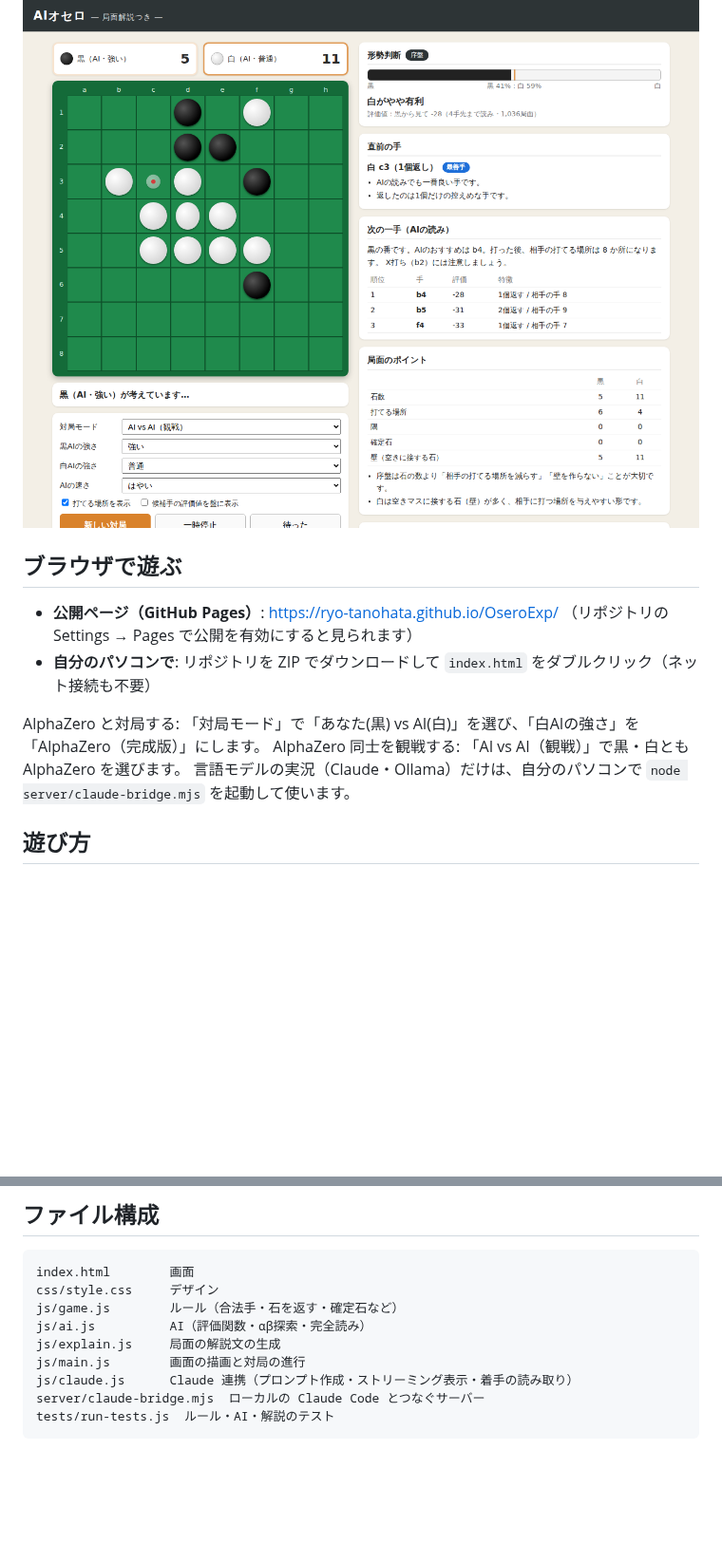
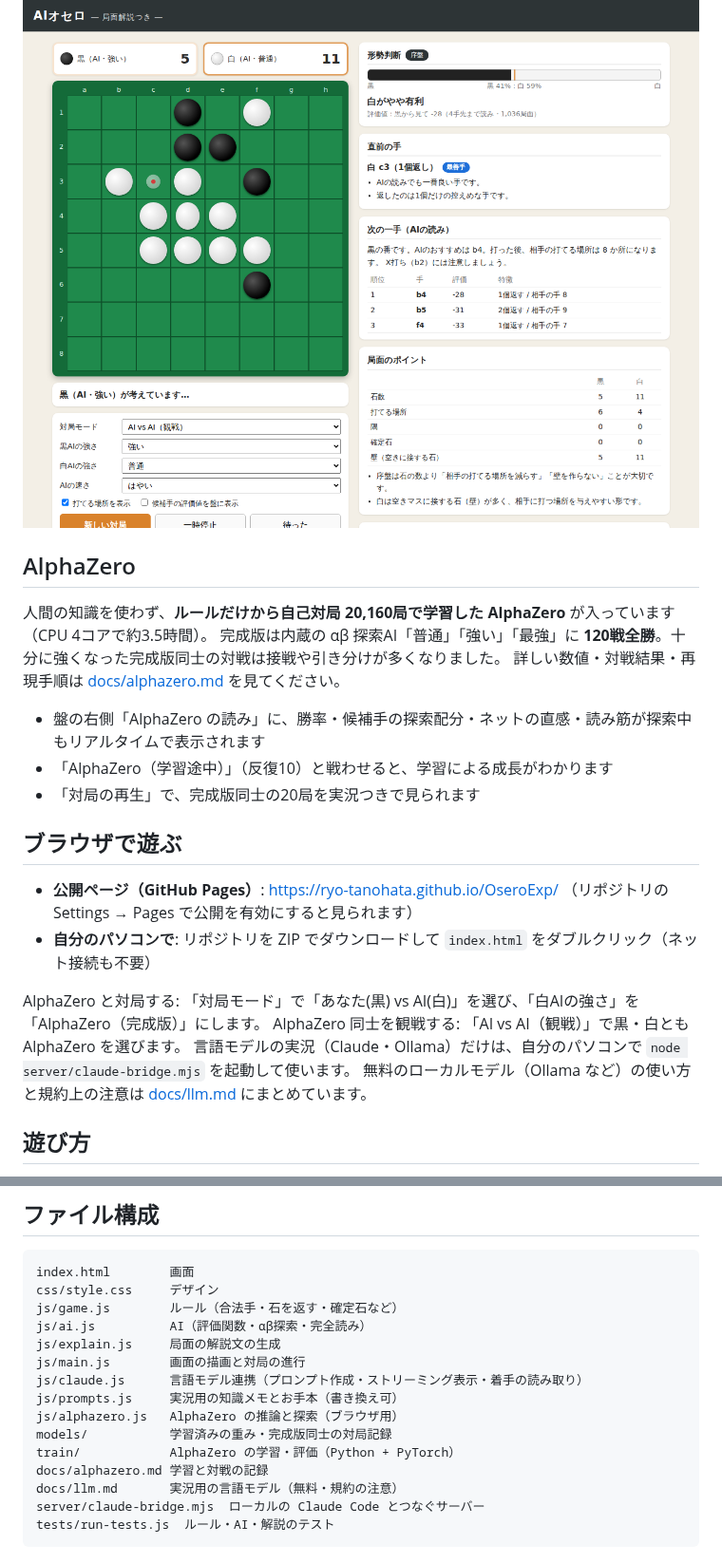
Before and after one commit to Ryo-Tanohata/OseroExp, a Markdown page: README.md, 2 parts joined by grey strips. Shown at 95% size. Rendered like a GitHub page; blank space fills up the shorter version.

````diff
--- a/README.md
+++ b/README.md
@@ -3,6 +3,16 @@
 HTML / CSS / JavaScript だけで動くオセロです。AIが対局し、1手ごとに **局面の説明（解説）** を表示します。
 
 ![スクリーンショット](docs/screenshot.png)
+
+## AlphaZero
+
+人間の知識を使わず、**ルールだけから自己対局 20,160局で学習した AlphaZero** が入っています（CPU 4コアで約3.5時間）。
+完成版は内蔵の αβ 探索AI「普通」「強い」「最強」に **120戦全勝**。十分に強くなった完成版同士の対戦は接戦や引き分けが多くなりました。
+詳しい数値・対戦結果・再現手順は [docs/alphazero.md](docs/alphazero.md) を見てください。
+
+- 盤の右側「AlphaZero の読み」に、勝率・候補手の探索配分・ネットの直感・読み筋が探索中もリアルタイムで表示されます
+- 「AlphaZero（学習途中）」（反復10）と戦わせると、学習による成長がわかります
+- 「対局の再生」で、完成版同士の20局を実況つきで見られます
 
 ## ブラウザで遊ぶ
 
@@ -13,6 +23,7 @@ HTML / CSS / JavaScript だけで動くオセロです。AIが対局し、1手
 AlphaZero と対局する: 「対局モード」で「あなた(黒) vs AI(白)」を選び、「白AIの強さ」を「AlphaZero（完成版）」にします。
 AlphaZero 同士を観戦する: 「AI vs AI（観戦）」で黒・白とも AlphaZero を選びます。
 言語モデルの実況（Claude・Ollama）だけは、自分のパソコンで `node server/claude-bridge.mjs` を起動して使います。
+無料のローカルモデル（Ollama など）の使い方と規約上の注意は [docs/llm.md](docs/llm.md) にまとめています。
 
 ## 遊び方
 
@@ -89,7 +100,13 @@ js/game.js        ルール（合法手・石を返す・確定石など）
 js/ai.js          AI（評価関数・αβ探索・完全読み）
 js/explain.js     局面の解説文の生成
 js/main.js        画面の描画と対局の進行
-js/claude.js      Claude 連携（プロンプト作成・ストリーミング表示・着手の読み取り）
+js/claude.js      言語モデル連携（プロンプト作成・ストリーミング表示・着手の読み取り）
+js/prompts.js     実況用の知識メモとお手本（書き換え可）
+js/alphazero.js   AlphaZero の推論と探索（ブラウザ用）
+models/           学習済みの重み・完成版同士の対局記録
+train/            AlphaZero の学習・評価（Python + PyTorch）
+docs/alphazero.md 学習と対戦の記録
+docs/llm.md       実況用の言語モデル（無料・規約の注意）
 server/claude-bridge.mjs  ローカルの Claude Code とつなぐサーバー
 tests/run-tests.js  ルール・AI・解説のテスト
 ```
````
Also changed, not shown: docs/alphazero.md (added, +90 -0 lines), docs/screenshot-alphazero.png (added), 16 other files.
